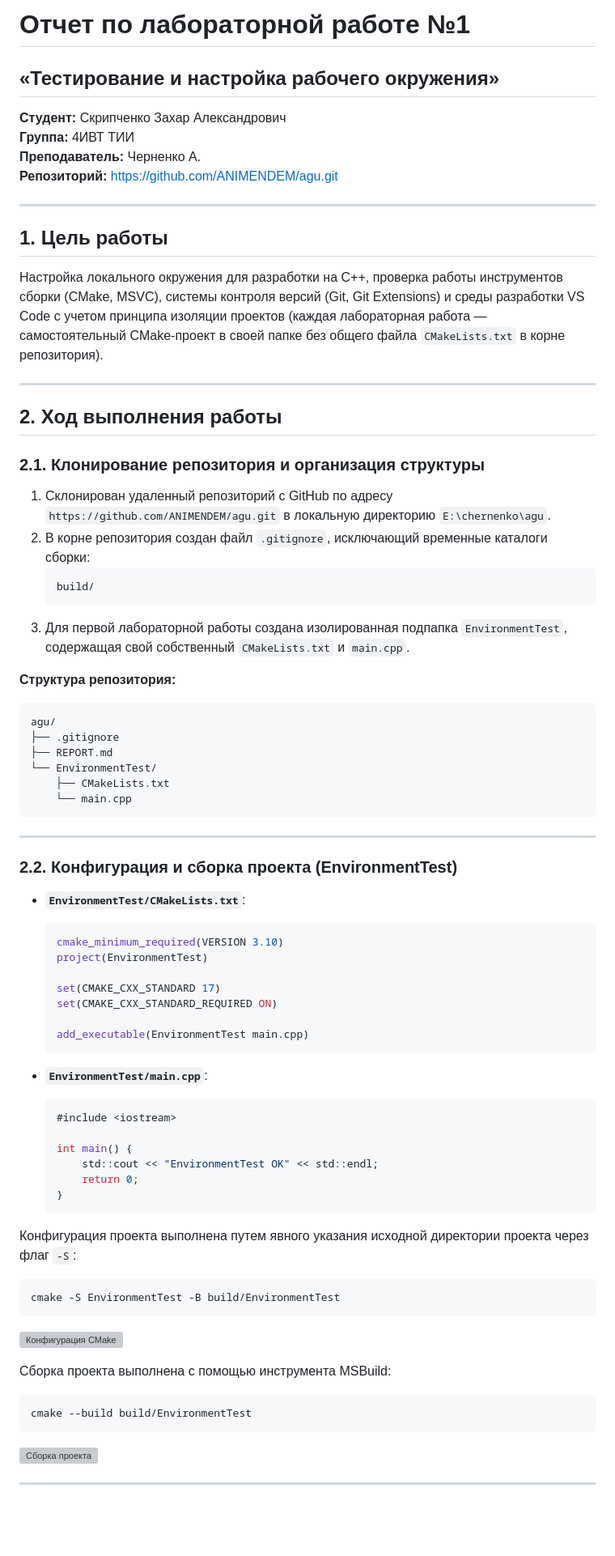
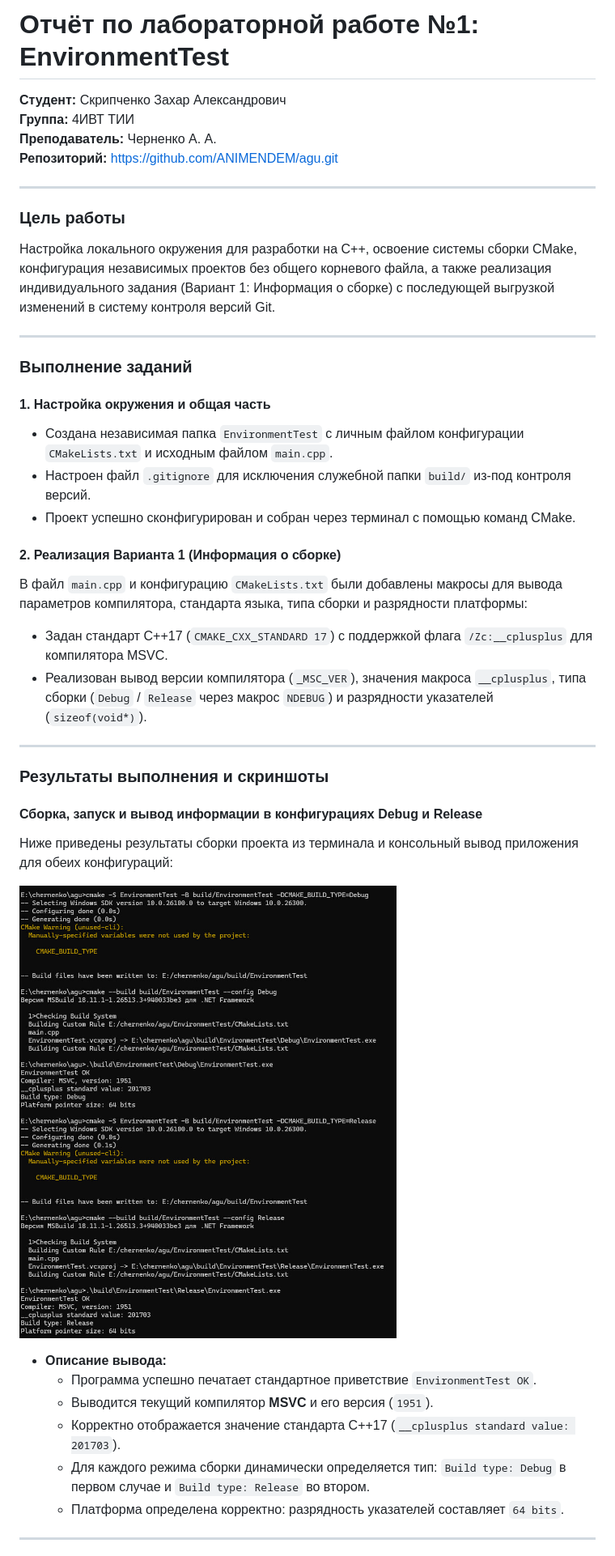
Before and after one commit to ANIMENDEM/agu, a Markdown page: REPORT.md, the part around one of its changes. Shown at 81% size. Rendered like a GitHub page; pictures changed too: scrin1.jpg (added); blank space fills up the shorter version; grey boxes are pictures that could not be loaded.

Commit message:
первая лаба вариант первый

````diff
--- a/REPORT.md
+++ b/REPORT.md
@@ -1,74 +1,43 @@
-# Отчет по лабораторной работе №1
-## «Тестирование и настройка рабочего окружения»
-
+# Отчёт по лабораторной работе №1: EnvironmentTest
 **Студент:** Скрипченко Захар Александрович
 **Группа:** 4ИВТ ТИИ
-**Преподаватель:** Черненко А.
-**Репозиторий:** https://github.com/ANIMENDEM/agu.git
+**Преподаватель:** Черненко А. А.
+**Репозиторий:** [https://github.com/ANIMENDEM/agu.git](https://github.com/ANIMENDEM/agu.git)
 
 ---
 
-## 1. Цель работы
-Настройка локального окружения для разработки на C++, проверка работы инструментов сборки (CMake, MSVC), системы контроля версий (Git, Git Extensions) и среды разработки VS Code с учетом принципа изоляции проектов (каждая лабораторная работа — самостоятельный CMake-проект в своей папке без общего файла `CMakeLists.txt` в корне репозитория).
+### Цель работы
+Настройка локального окружения для разработки на C++, освоение системы сборки CMake, конфигурация независимых проектов без общего корневого файла, а также реализация индивидуального задания (Вариант 1: Информация о сборке) с последующей выгрузкой изменений в систему контроля версий Git.
 
 ---
 
-## 2. Ход выполнения работы
+### Выполнение заданий
 
-### 2.1. Клонирование репозитория и организация структуры
-1. Склонирован удаленный репозиторий с GitHub по адресу `https://github.com/ANIMENDEM/agu.git` в локальную директорию `E:\chernenko\agu`.
-2. В корне репозитория создан файл `.gitignore`, исключающий временные каталоги сборки:
-   ```text
-   build/
-   ```
-3. Для первой лабораторной работы создана изолированная подпапка `EnvironmentTest`, содержащая свой собственный `CMakeLists.txt` и `main.cpp`.
+#### 1. Настройка окружения и общая часть
+* Создана независимая папка `EnvironmentTest` с личным файлом конфигурации `CMakeLists.txt` и исходным файлом `main.cpp`.
+* Настроен файл `.gitignore` для исключения служебной папки `build/` из-под контроля версий.
+* Проект успешно сконфигурирован и собран через терминал с помощью команд CMake.
 
-**Структура репозитория:**
-```text
-agu/
-├── .gitignore
-├── REPORT.md
-└── EnvironmentTest/
-    ├── CMakeLists.txt
-    └── main.cpp
-```
+#### 2. Реализация Варианта 1 (Информация о сборке)
+В файл `main.cpp` и конфигурацию `CMakeLists.txt` были добавлены макросы для вывода параметров компилятора, стандарта языка, типа сборки и разрядности платформы:
+* Задан стандарт C++17 (`CMAKE_CXX_STANDARD 17`) с поддержкой флага `/Zc:__cplusplus` для компилятора MSVC.
+* Реализован вывод версии компилятора (`_MSC_VER`), значения макроса `__cplusplus`, типа сборки (`Debug` / `Release` через макрос `NDEBUG`) и разрядности указателей (`sizeof(void*)`).
 
 ---
 
-### 2.2. Конфигурация и сборка проекта (EnvironmentTest)
+### Результаты выполнения и скриншоты
 
-* **`EnvironmentTest/CMakeLists.txt`**:
-  ```cmake
-  cmake_minimum_required(VERSION 3.10)
-  project(EnvironmentTest)
+#### Сборка, запуск и вывод информации в конфигурациях Debug и Release
+Ниже приведены результаты сборки проекта из терминала и консольный вывод приложения для обеих конфигураций:
 
-  set(CMAKE_CXX_STANDARD 17)
-  set(CMAKE_CXX_STANDARD_REQUIRED ON)
+![Вывод Debug и Release версий приложения](scrin1.jpg)
 
-  add_executable(EnvironmentTest main.cpp)
-  ```
-
-* **`EnvironmentTest/main.cpp`**:
-  ```cpp
-  #include <iostream>
-
-  int main() {
-      std::cout << "EnvironmentTest OK" << std::endl;
-      return 0;
-  }
-  ```
-
-Конфигурация проекта выполнена путем явного указания исходной директории проекта через флаг `-S`:
-```bash
-cmake -S EnvironmentTest -B build/EnvironmentTest
-```
-![Конфигурация CMake](image_0ee37e.png)
-
-Сборка проекта выполнена с помощью инструмента MSBuild:
-```bash
-cmake --build build/EnvironmentTest
-```
-![Сборка проекта](image_0ee37b.png)
+* **Описание вывода:**
+  * Программа успешно печатает стандартное приветствие `EnvironmentTest OK`.
+  * Выводится текущий компилятор **MSVC** и его версия (`1951`).
+  * Корректно отображается значение стандарта C++17 (`__cplusplus standard value: 201703`).
+  * Для каждого режима сборки динамически определяется тип: `Build type: Debug` в первом случае и `Build type: Release` во втором.
+  * Платформа определена корректно: разрядность указателей составляет `64 bits`.
 
 ---
 
````
Also changed, not shown: other parts of REPORT.md (+10 -17 lines), scrin2.jpg (added), 2 other files.
